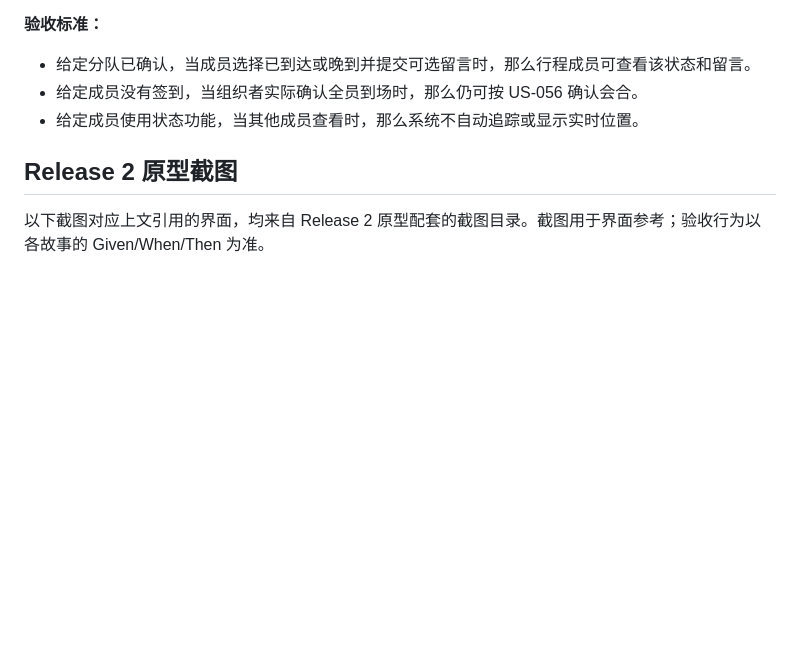
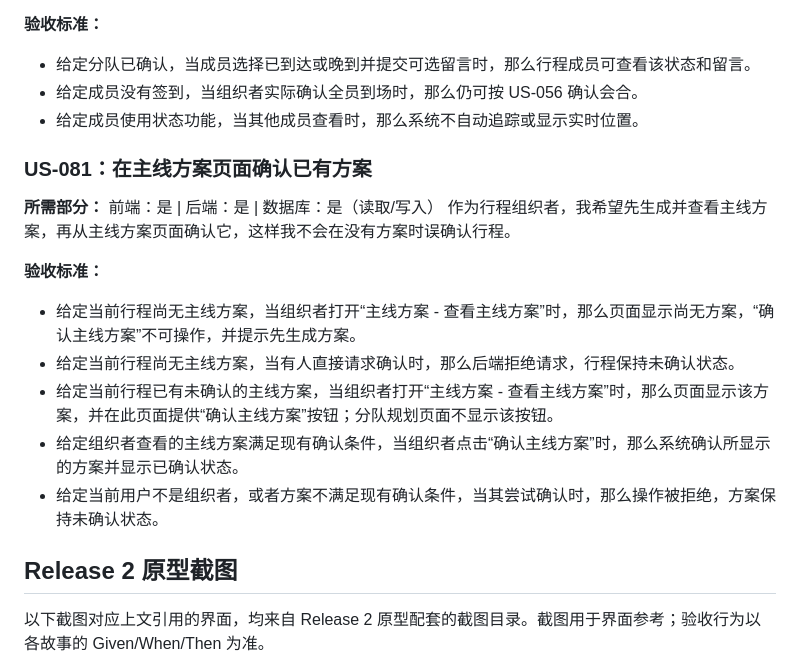
Before and after one commit to afs-2026-zha1-group-1/gogo, a Markdown page: requirement-workspace/requirements/story-detail-iteration-1.md, the part around the change. Rendered like a GitHub page; blank space fills up the shorter version.

```diff
--- a/requirement-workspace/requirements/story-detail-iteration-1.md
+++ b/requirement-workspace/requirements/story-detail-iteration-1.md
@@ -497,6 +497,17 @@
 - 给定成员没有签到，当组织者实际确认全员到场时，那么仍可按 US-056 确认会合。
 - 给定成员使用状态功能，当其他成员查看时，那么系统不自动追踪或显示实时位置。
 
+### US-081：在主线方案页面确认已有方案
+**所需部分：** 前端：是 | 后端：是 | 数据库：是（读取/写入）
+作为行程组织者，我希望先生成并查看主线方案，再从主线方案页面确认它，这样我不会在没有方案时误确认行程。
+
+**验收标准：**
+- 给定当前行程尚无主线方案，当组织者打开“主线方案 - 查看主线方案”时，那么页面显示尚无方案，“确认主线方案”不可操作，并提示先生成方案。
+- 给定当前行程尚无主线方案，当有人直接请求确认时，那么后端拒绝请求，行程保持未确认状态。
+- 给定当前行程已有未确认的主线方案，当组织者打开“主线方案 - 查看主线方案”时，那么页面显示该方案，并在此页面提供“确认主线方案”按钮；分队规划页面不显示该按钮。
+- 给定组织者查看的主线方案满足现有确认条件，当组织者点击“确认主线方案”时，那么系统确认所显示的方案并显示已确认状态。
+- 给定当前用户不是组织者，或者方案不满足现有确认条件，当其尝试确认时，那么操作被拒绝，方案保持未确认状态。
+
 ## Release 2 原型截图
 
 以下截图对应上文引用的界面，均来自 Release 2 原型配套的截图目录。截图用于界面参考；验收行为以各故事的 Given/When/Then 为准。
```
Also changed, not shown: ui-design-reference/screenshots/ai-generation-in-progress.png (added), 2 other files.
